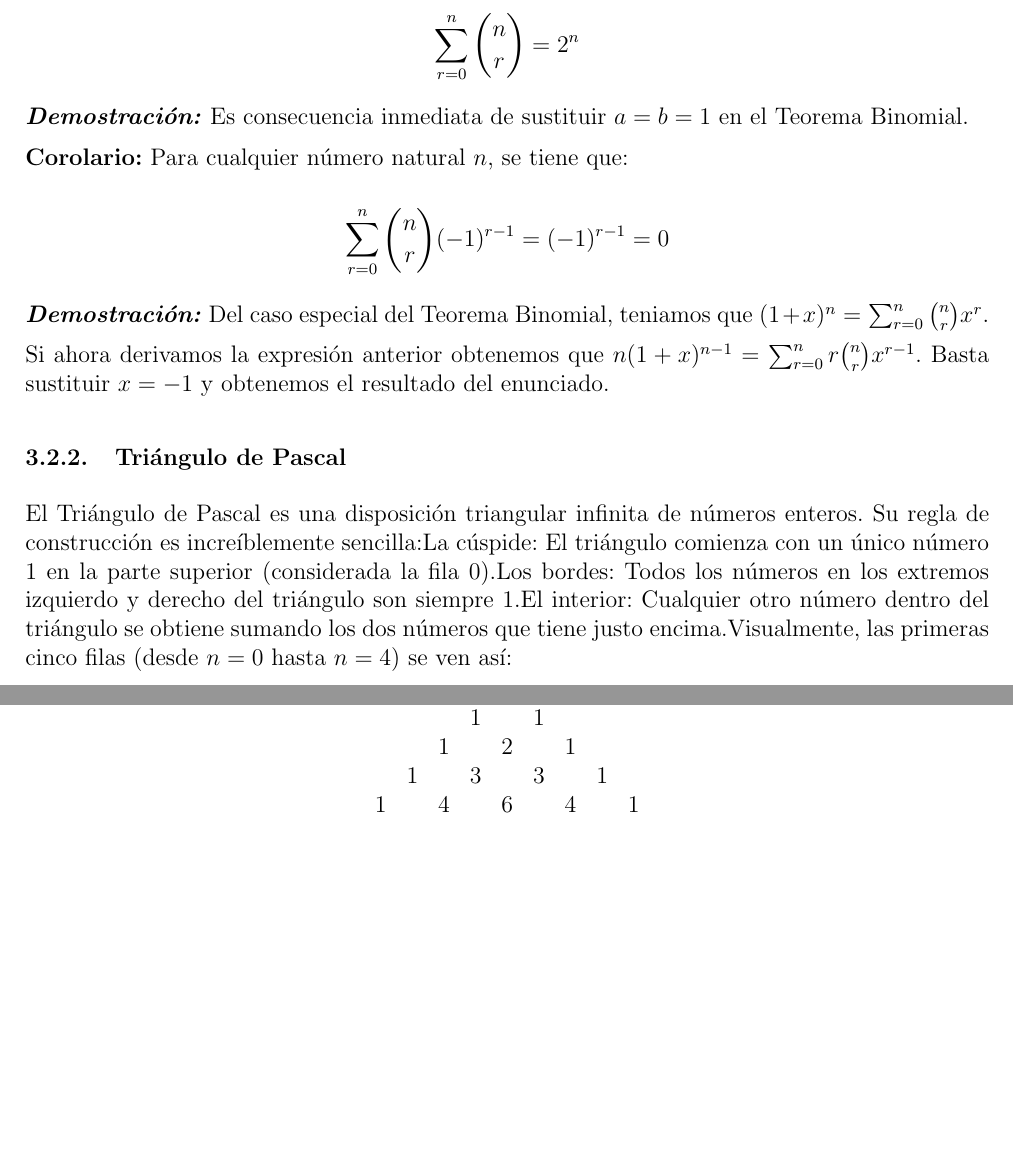
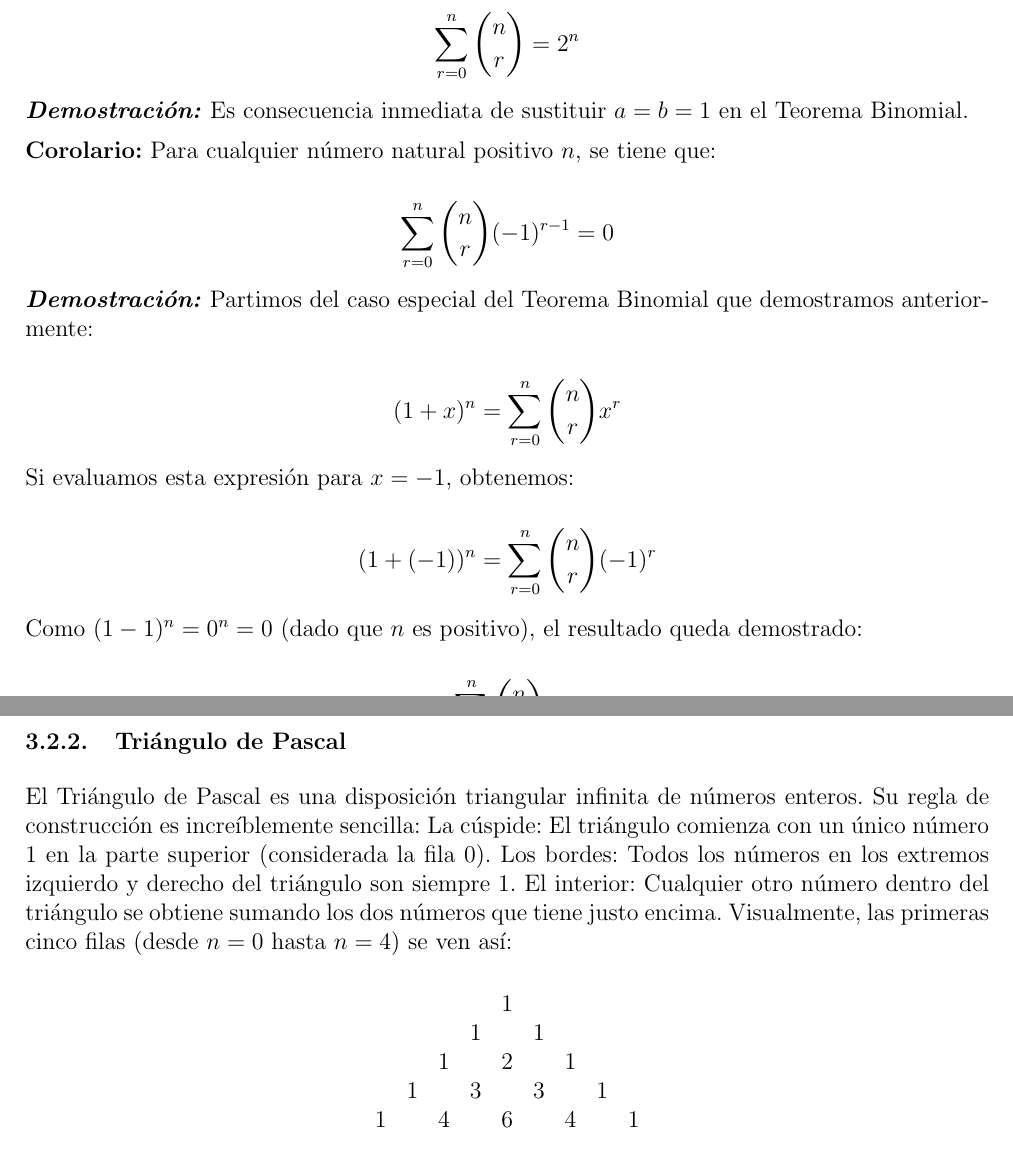
Before and after one commit to riverohorrillo-oss/DESARROLLO, a LaTeX document (desarrollo.tex): two parts of pages 8 and 9 of 15, joined at a grey line, cut so that both start at the same text, the shorter picture padded with empty space. Compiled offline with pdfLaTeX.

Commit message:
VERSIÓN FINAL

```diff
--- a/desarrollo.tex
+++ b/desarrollo.tex
@@ -243,20 +243,34 @@ Finalmente, cabe destacar que, la combinatoria experimentó una transformación
             Es consecuencia inmediata de sustituir \(a=b=1\) en el Teorema Binomial.
 
             \textbf{Corolario:}
-            Para cualquier número natural \(n\), se tiene que:
+            Para cualquier número natural positivo \(n\), se tiene que:
 
             \begin{equation*}
-                \sum_{r=0}^{n} \binom{n}{r} (-1)^{r-1}= (-1)^{r-1}=0
+                \sum_{r=0}^{n} \binom{n}{r} (-1)^{r-1}= 0
             \end{equation*}
 
             \textit{\textbf{Demostración:}}
-            Del caso especial del Teorema Binomial, teniamos que \((1+x)^n = \sum_{r=0}^{n} \binom{n}{r} x^r\).
+            Partimos del caso especial del Teorema Binomial que demostramos anteriormente:
 
-            Si ahora derivamos la expresión anterior obtenemos que \(n(1+x)^{n-1} = \sum_{r=0}^{n} r \binom{n}{r} x^{r-1}\). Basta sustituir \(x = -1\) y obtenemos el resultado del enunciado.
+            \begin{equation*}
+                (1+x)^n = \sum_{r=0}^{n} \binom{n}{r} x^r
+            \end{equation*}
+
+            Si evaluamos esta expresión para \(x = -1\), obtenemos:
+
+            \begin{equation*}
+                (1 + (-1))^n = \sum_{r=0}^{n} \binom{n}{r} (-1)^r
+            \end{equation*}
+
+            Como \((1 - 1)^n = 0^n = 0\) (dado que \(n\) es positivo), el resultado queda demostrado:
+
+            \begin{equation*}
+                0 = \sum_{r=0}^{n} \binom{n}{r} (-1)^r
+            \end{equation*}
 
         \subsubsection{Triángulo de Pascal}
 
-            El Triángulo de Pascal es una disposición triangular infinita de números enteros. Su regla de construcción es increíblemente sencilla:La cúspide: El triángulo comienza con un único número $1$ en la parte superior (considerada la fila $0$).Los bordes: Todos los números en los extremos izquierdo y derecho del triángulo son siempre $1$.El interior: Cualquier otro número dentro del triángulo se obtiene sumando los dos números que tiene justo encima.Visualmente, las primeras cinco filas (desde $n=0$ hasta $n=4$) se ven así:
+            El Triángulo de Pascal es una disposición triangular infinita de números enteros. Su regla de construcción es increíblemente sencilla: La cúspide: El triángulo comienza con un único número $1$ en la parte superior (considerada la fila $0$). Los bordes: Todos los números en los extremos izquierdo y derecho del triángulo son siempre $1$. El interior: Cualquier otro número dentro del triángulo se obtiene sumando los dos números que tiene justo encima. Visualmente, las primeras cinco filas (desde $n=0$ hasta $n=4$) se ven así:
 
             $$\begin{matrix}
                 & & & & 1 & & & & \\
```
Also changed, not shown: desarrollo.pdf, desarrollo.tex (34 more changed lines), 5 other files.
